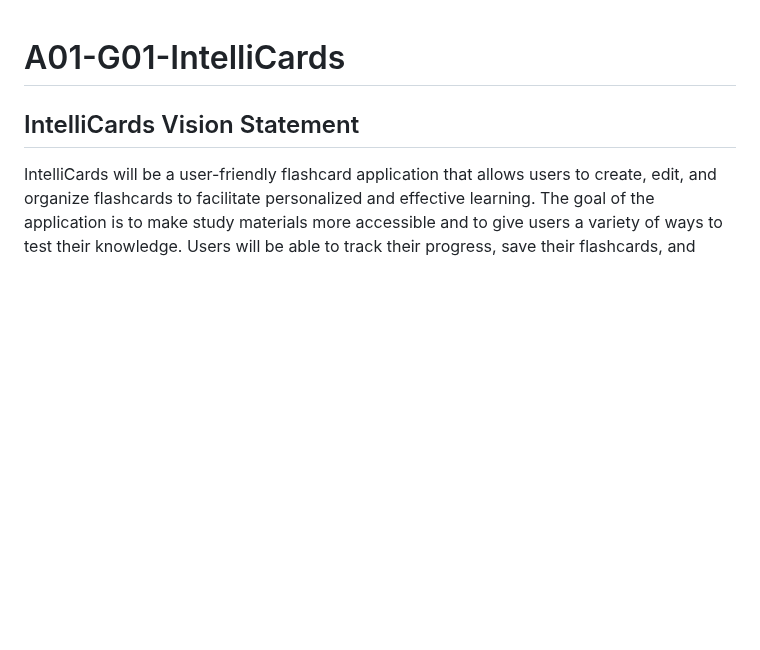
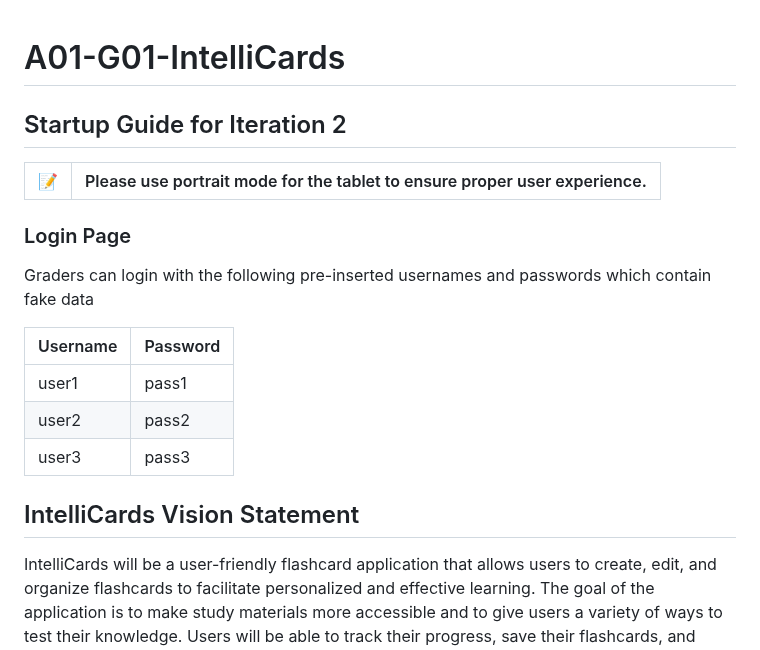
Before and after one commit to hkhan701/IntelliCards, a Markdown page: README.md, the part around the change. GitHub-like rendering; blank space fills up the shorter version.

```diff
--- a/README.md
+++ b/README.md
@@ -1,4 +1,21 @@
 # A01-G01-IntelliCards
+
+## Startup Guide for Iteration 2
+
+| :memo:        | Please use portrait mode for the tablet to ensure proper user experience.       |
+|---------------|:------------------------|
+
+### Login Page
+
+Graders can login with the following pre-inserted usernames and passwords which contain fake data
+
+| Username | Password |
+|----------|----------|
+| user1    | pass1    |
+| user2    | pass2    |
+| user3    | pass3    |
+
+
 ## IntelliCards Vision Statement
 
 IntelliCards will be a user-friendly flashcard application that allows users to create, edit, and organize flashcards to facilitate personalized and effective learning. The goal of the application is to make study materials more accessible and to give users a variety of ways to test their knowledge. Users will be able to track their progress, save their flashcards, and access various features designed to enhance their study experience. It also offers the flexibility of being able to customize their own flashcards and sets. Furthermore, it is envisioned to be used to motivate students to actively test themselves to effectively digest the contents that they are learning, rather than simply reading the notes over and over to just memorize them.
```
